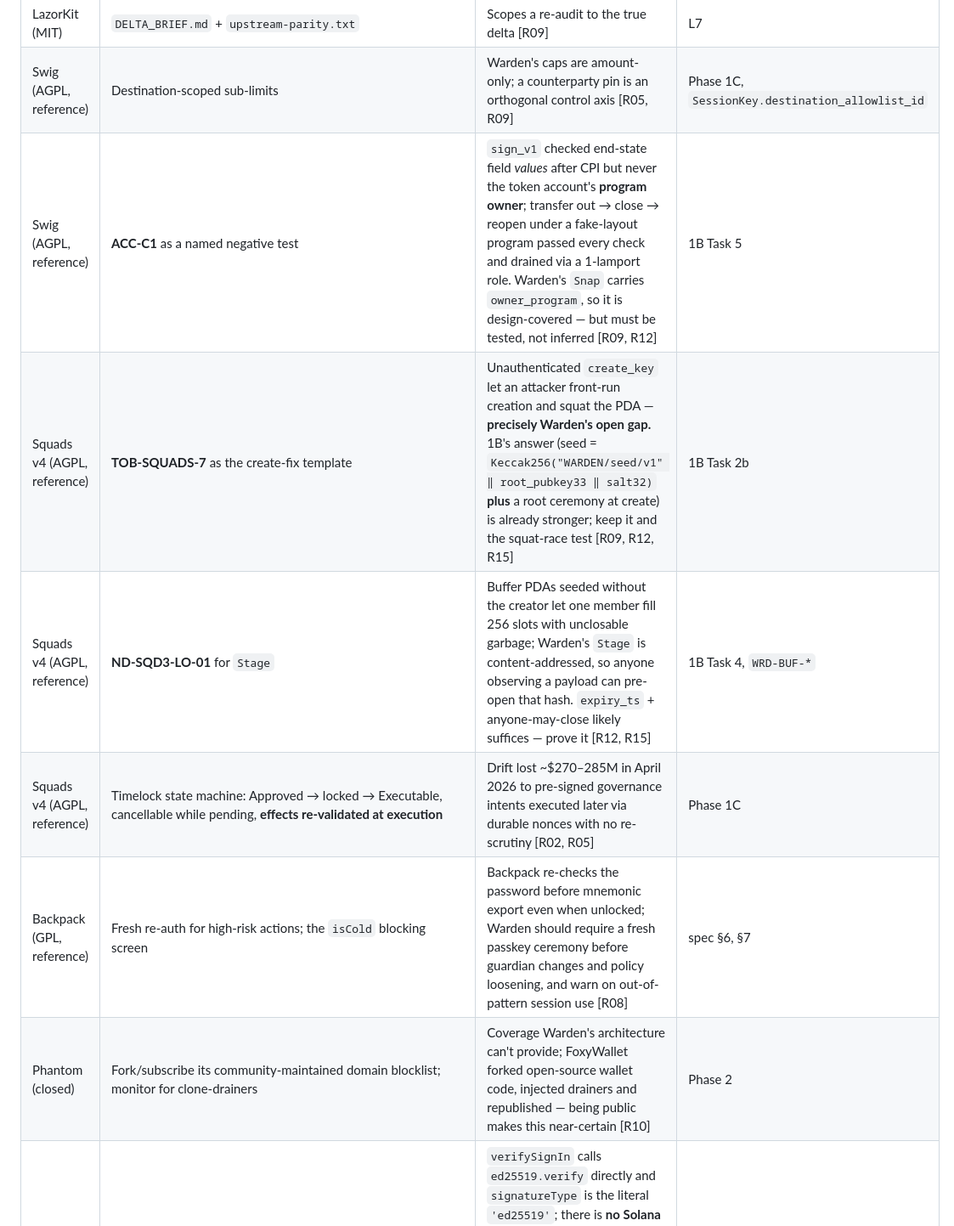
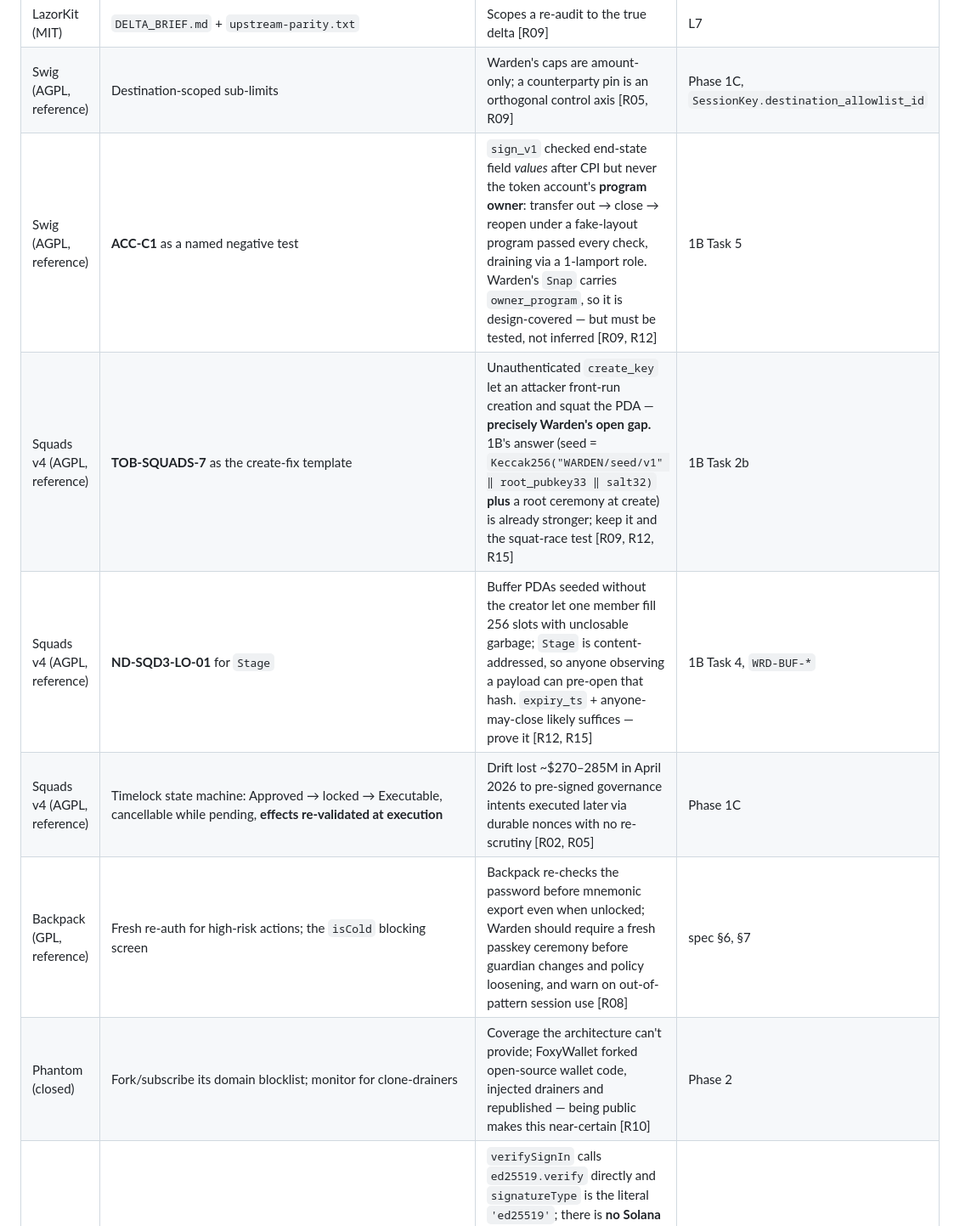
Before and after one commit to Dr-Inker/warden-wallet, a Markdown page: docs/research/2026-08-18-security-assurance-and-wallet-landscape.md, the part around one of its changes. Shown at 85% size. Drawn GitHub-style.

```diff
--- a/docs/research/2026-08-18-security-assurance-and-wallet-landscape.md
+++ b/docs/research/2026-08-18-security-assurance-and-wallet-landscape.md
@@ -97,12 +97,12 @@ Licences bound what "copy" can mean. **LazorKit `program-v2` = MIT** (`LICENSE`
 | LazorKit (MIT) | `TokenAuthoritySnapshot` around every CPI | Freeze owner/delegate/close_authority pre-CPI, re-verify post-CPI [R09]. **Correction to my earlier draft:** LazorKit's *gross* accounting applies to **SOL, summed between outer CPIs**; its token per-transaction limit is an ordinary before/after **net** diff. There is no token-gross-turnover precedent to copy, and no snapshot design — theirs or ours — can see a round trip that happens *inside* a single CPI | 1B Task 1 (snapshot only) |
 | LazorKit (MIT) | `DELTA_BRIEF.md` + `upstream-parity.txt` | Scopes a re-audit to the true delta [R09] | L7 |
 | Swig (AGPL, reference) | Destination-scoped sub-limits | Warden's caps are amount-only; a counterparty pin is an orthogonal control axis [R05, R09] | Phase 1C, `SessionKey.destination_allowlist_id` |
-| Swig (AGPL, reference) | **ACC-C1** as a named negative test | `sign_v1` checked end-state field *values* after CPI but never the token account's **program owner**; transfer out → close → reopen under a fake-layout program passed every check and drained via a 1-lamport role. Warden's `Snap` carries `owner_program`, so it is design-covered — but must be tested, not inferred [R09, R12] | 1B Task 5 |
+| Swig (AGPL, reference) | **ACC-C1** as a named negative test | `sign_v1` checked end-state field *values* after CPI but never the token account's **program owner**: transfer out → close → reopen under a fake-layout program passed every check, draining via a 1-lamport role. Warden's `Snap` carries `owner_program`, so it is design-covered — but must be tested, not inferred [R09, R12] | 1B Task 5 |
 | Squads v4 (AGPL, reference) | **TOB-SQUADS-7** as the create-fix template | Unauthenticated `create_key` let an attacker front-run creation and squat the PDA — **precisely Warden's open gap.** 1B's answer (seed = `Keccak256("WARDEN/seed/v1" ‖ root_pubkey33 ‖ salt32)` **plus** a root ceremony at create) is already stronger; keep it and the squat-race test [R09, R12, R15] | 1B Task 2b |
-| Squads v4 (AGPL, reference) | **ND-SQD3-LO-01** for `Stage` | Buffer PDAs seeded without the creator let one member fill 256 slots with unclosable garbage; Warden's `Stage` is content-addressed, so anyone observing a payload can pre-open that hash. `expiry_ts` + anyone-may-close likely suffices — prove it [R12, R15] | 1B Task 4, `WRD-BUF-*` |
+| Squads v4 (AGPL, reference) | **ND-SQD3-LO-01** for `Stage` | Buffer PDAs seeded without the creator let one member fill 256 slots with unclosable garbage; `Stage` is content-addressed, so anyone observing a payload can pre-open that hash. `expiry_ts` + anyone-may-close likely suffices — prove it [R12, R15] | 1B Task 4, `WRD-BUF-*` |
 | Squads v4 (AGPL, reference) | Timelock state machine: Approved → locked → Executable, cancellable while pending, **effects re-validated at execution** | Drift lost ~$270–285M in April 2026 to pre-signed governance intents executed later via durable nonces with no re-scrutiny [R02, R05] | Phase 1C |
 | Backpack (GPL, reference) | Fresh re-auth for high-risk actions; the `isCold` blocking screen | Backpack re-checks the password before mnemonic export even when unlocked; Warden should require a fresh passkey ceremony before guardian changes and policy loosening, and warn on out-of-pattern session use [R08] | spec §6, §7 |
-| Phantom (closed) | Fork/subscribe its community-maintained domain blocklist; monitor for clone-drainers | Coverage Warden's architecture can't provide; FoxyWallet forked open-source wallet code, injected drainers and republished — being public makes this near-certain [R10] | Phase 2 |
+| Phantom (closed) | Fork/subscribe its domain blocklist; monitor for clone-drainers | Coverage the architecture can't provide; FoxyWallet forked open-source wallet code, injected drainers and republished — being public makes this near-certain [R10] | Phase 2 |
 | Wallet Standard | Say SIWS is unsupported, loudly | `verifySignIn` calls `ed25519.verify` directly and `signatureType` is the literal `'ed25519'`; there is **no Solana ERC-1271 and no SIMD filling the gap**. Blast radius per Warden's inventory: 1 firm dApp + 2 subflows of 20. Also publish an `isOnCurve` note — a PDA is off-curve, so those gates throw rather than degrade [R11] | spec §6, Phase 2 |
 | Token-2022 | Deny `permanent_delegate`/`permissioned_burn`/`transfer_hook` outright; `transfer_fee` gets `delta ≥ amount − max_fee`; **confidential mints permanently out of scope** | The first two are rug-shaped; the hook reopens arbitrary CPI and can exhaust the depth-4 budget mid-transfer; fee mints make equality checks false-positive; confidential amounts are ZK-hidden, so **conservation is unverifiable and cannot be a policy toggle** [R14, R20] | §5.2 rule 5, §13 |
 | Runtime (RPC-verified) | Design against depth-4 CPI, 1,232 B, 4,800 CU precompile; poll feature accounts, not SIMD labels | SIMD-0268's feature account is `null`, not even queued, so [R02]'s "depth 8 on Agave v3+" must not enter a plan; SIMD-0296/0385 have no feature keys; account locks are 128 and Solana's docs are stale [R14] | 1B global constraints |
```
Also changed, not shown: other parts of docs/research/2026-08-18-security-assurance-and-wallet-landscape.md (+22 -20 lines).
